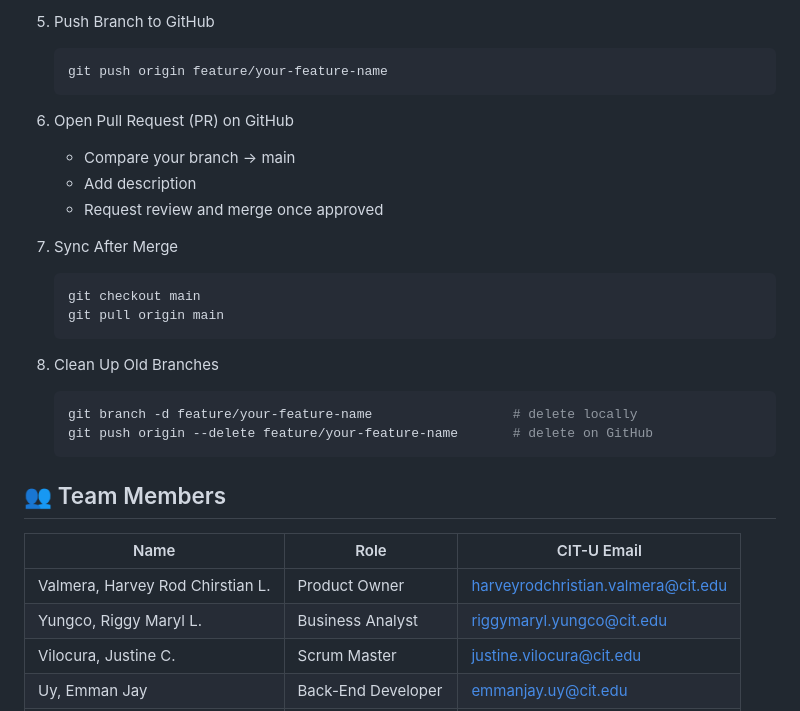
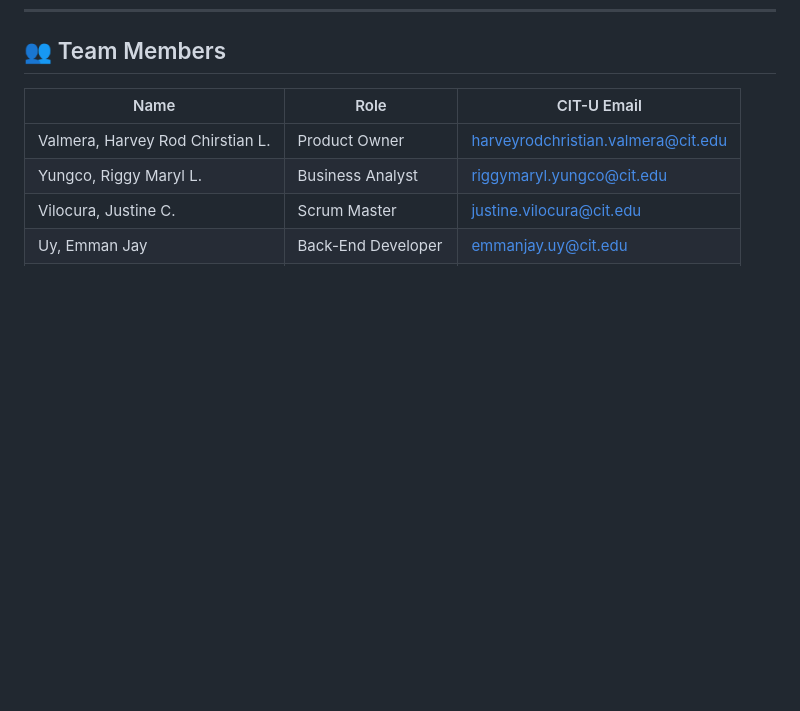
Before and after one commit to LikeYasay/CSIT327-G1-Arcasys, a Markdown page: README.md, the part around one of its changes. Drawn GitHub-style; blank space fills up the shorter version.

````diff
--- a/README.md
+++ b/README.md
@@ -200,27 +155,3 @@ Whenever you want to run the project:
-5. Push Branch to GitHub
-   ```bash
-   git push origin feature/your-feature-name
-   ```
-
-6. Open Pull Request (PR) on GitHub
-   - Compare your branch → main
-   - Add description
-   - Request review and merge once approved
-
-7. Sync After Merge
-   ```bash
-   git checkout main
-   git pull origin main
-   ```
-
-8. Clean Up Old Branches
-   ```bash
-   git branch -d feature/your-feature-name                  # delete locally
-   git push origin --delete feature/your-feature-name       # delete on GitHub
-   ```
-
-
-
 ## 👥 Team Members
 
 | Name                             | Role                | CIT-U Email                                |
````
Also changed, not shown: other parts of README.md (+3 -48 lines).
